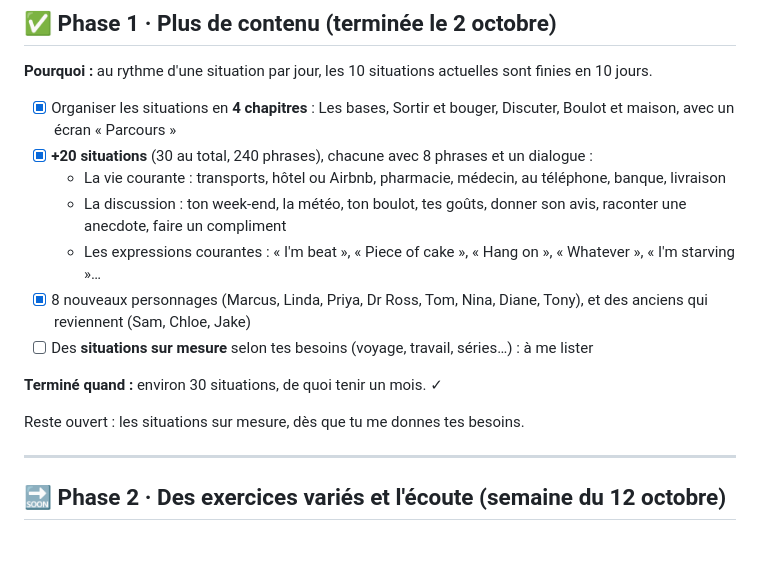
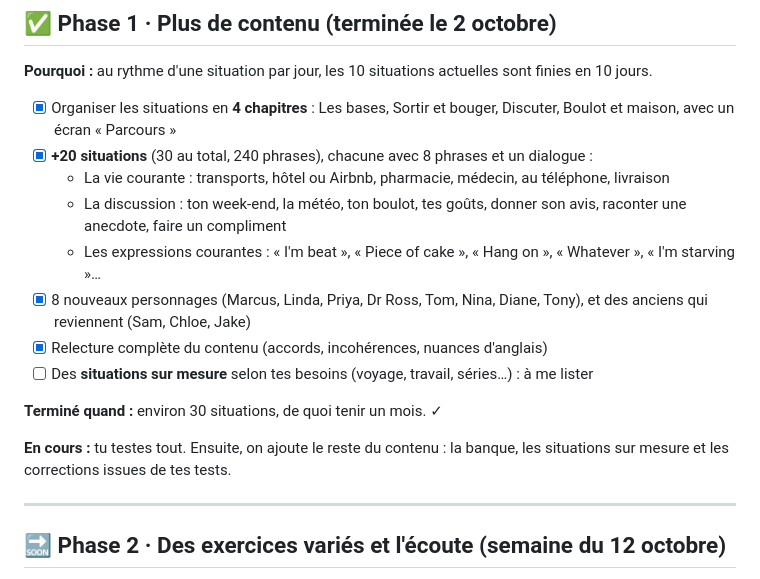
Before and after one commit to tchWave/objectif-english, a Markdown page: ROADMAP.md, the part around the change. Drawn GitHub-style; blank space fills up the shorter version.

Commit message:
Roadmap à jour
Co-Authored-By: Claude Opus 5.5 <noreply@anthropic.com>

```diff
--- a/ROADMAP.md
+++ b/ROADMAP.md
@@ -25,15 +25,16 @@ Niveau de départ : débutant (A1-A2). Mise à jour : 2 octobre 2026 (phase 1 li
 
 - [x] Organiser les situations en **4 chapitres** : Les bases, Sortir et bouger, Discuter, Boulot et maison, avec un écran « Parcours »
 - [x] **+20 situations** (30 au total, 240 phrases), chacune avec 8 phrases et un dialogue :
-  - La vie courante : transports, hôtel ou Airbnb, pharmacie, médecin, au téléphone, banque, livraison
+  - La vie courante : transports, hôtel ou Airbnb, pharmacie, médecin, au téléphone, livraison
   - La discussion : ton week-end, la météo, ton boulot, tes goûts, donner son avis, raconter une anecdote, faire un compliment
   - Les expressions courantes : « I'm beat », « Piece of cake », « Hang on », « Whatever », « I'm starving »…
 - [x] 8 nouveaux personnages (Marcus, Linda, Priya, Dr Ross, Tom, Nina, Diane, Tony), et des anciens qui reviennent (Sam, Chloe, Jake)
+- [x] Relecture complète du contenu (accords, incohérences, nuances d'anglais)
 - [ ] Des **situations sur mesure** selon tes besoins (voyage, travail, séries…) : à me lister
 
 **Terminé quand :** environ 30 situations, de quoi tenir un mois. ✓
 
-Reste ouvert : les situations sur mesure, dès que tu me donnes tes besoins.
+**En cours :** tu testes tout. Ensuite, on ajoute le reste du contenu : la banque, les situations sur mesure et les corrections issues de tes tests.
 
 ---
 
```
